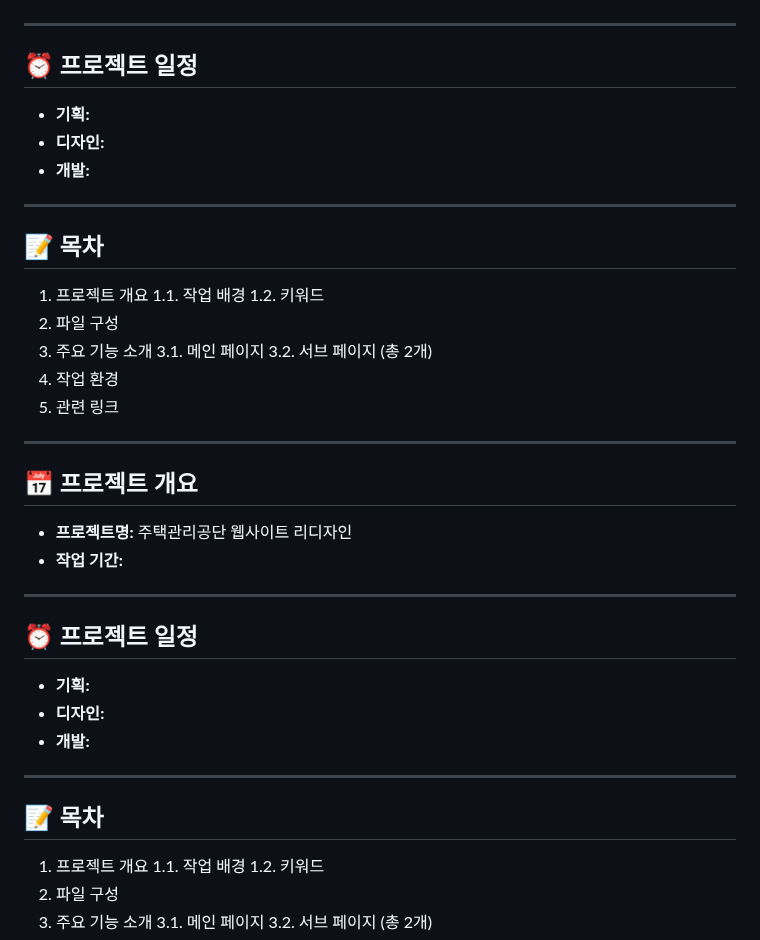
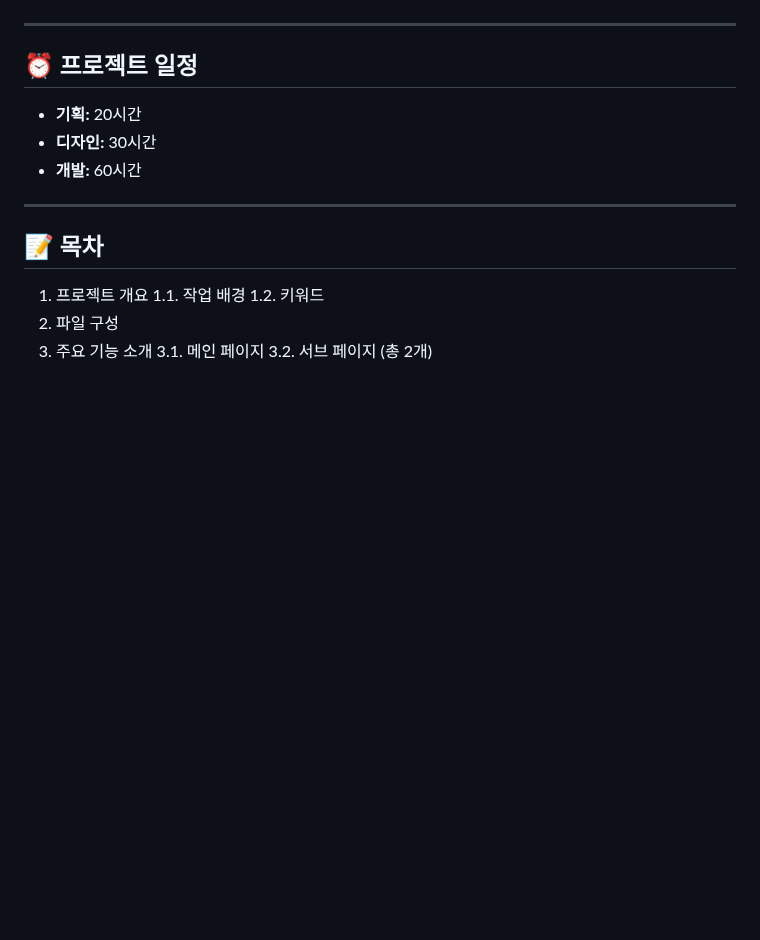
Before and after one commit to hyohee22/housingManagement, a Markdown page: README.md, the part around one of its changes. Drawn GitHub-style; blank space fills up the shorter version.

```diff
--- a/README.md
+++ b/README.md
@@ -13,38 +13,9 @@
 
 ## ⏰ 프로젝트 일정
 
-* **기획:**
-* **디자인:**
-* **개발:**
-
----
-
-## 📝 목차
-
-1.  프로젝트 개요
-    1.1. 작업 배경
-    1.2. 키워드
-2.  파일 구성
-3.  주요 기능 소개
-    3.1. 메인 페이지
-    3.2. 서브 페이지 (총 2개)
-4.  작업 환경
-5.  관련 링크
-
----
-
-## 📅 프로젝트 개요
-
-* **프로젝트명:** 주택관리공단 웹사이트 리디자인
-* **작업 기간:**
-
----
-
-## ⏰ 프로젝트 일정
-
-* **기획:**
-* **디자인:**
-* **개발:**
+* **기획:** 20시간
+* **디자인:** 30시간
+* **개발:** 60시간
 
 ---
 
```
Also changed, not shown: other parts of README.md (+2 -4 lines).
